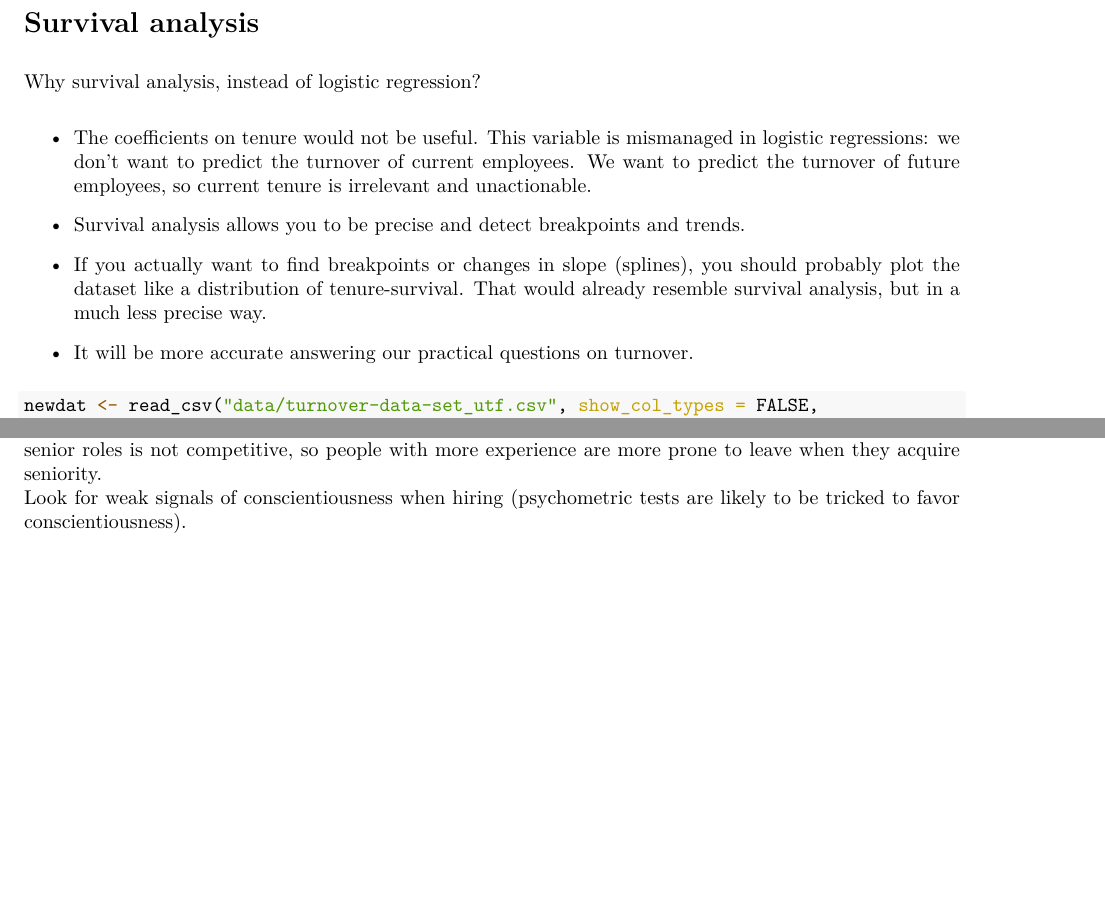
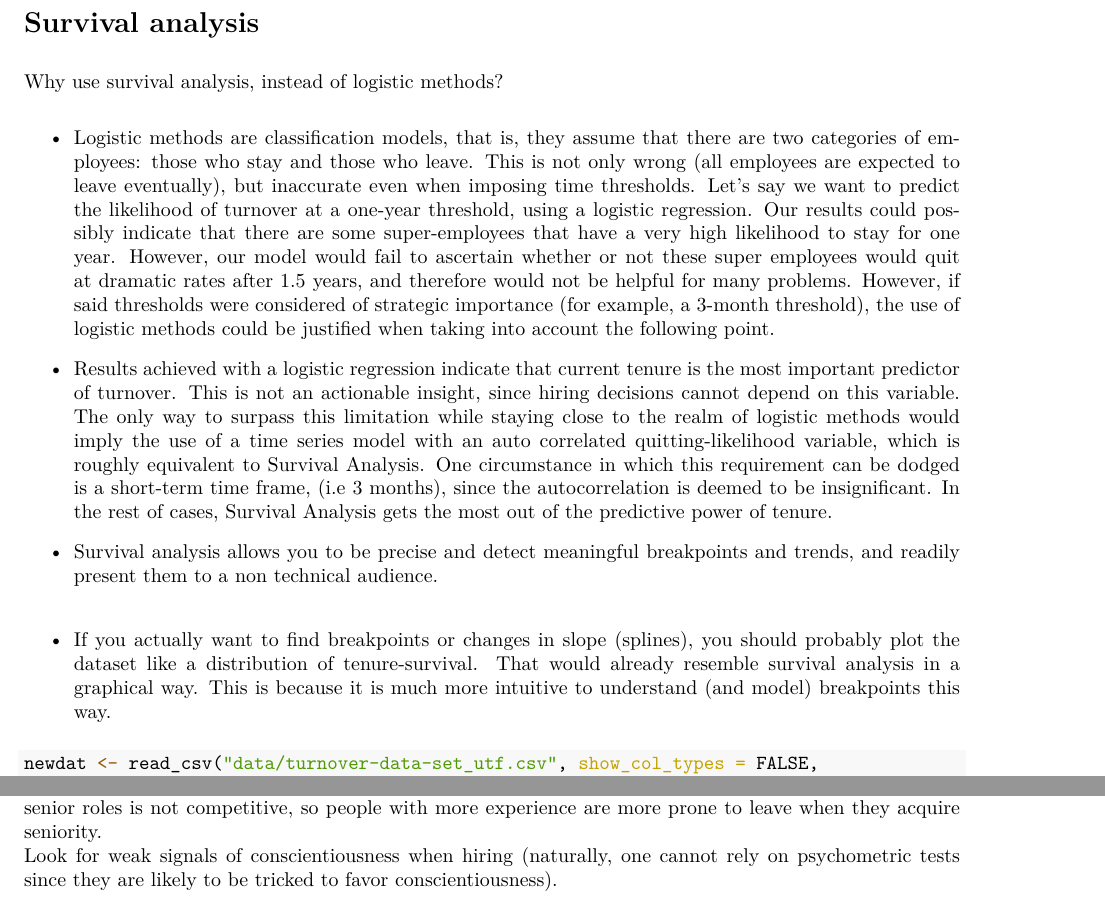
Before and after one commit to Zeralm/Employee-Attrition, an R Markdown document (build/R/analysis.Rmd): two parts of pages 6 and 12 of 12 before the commit and two parts of pages 6 and 13 of 13 after it, joined at a grey line, cut so that both start at the same text, the shorter picture padded with empty space. The pictures show the output file build/R/analysis.pdf that the author committed with the source.

Commit message:
Better quality model justification

````diff
--- a/build/R/analysis.Rmd
+++ b/build/R/analysis.Rmd
@@ -152,15 +152,15 @@ data.frame(testnames,pvalues, significant_at_0.05)
 
 # Survival analysis
 
-Why survival analysis, instead of logistic regression?
+Why use survival analysis, instead of logistic methods?
 
-- The coefficients on tenure would not be useful. This variable is mismanaged in logistic regressions: we don't want to predict the turnover of current employees. We want to predict the turnover of future employees, so current tenure is irrelevant and unactionable.
+- Logistic methods are classification models, that is, they assume that there are two categories of employees: those who stay and those
+who leave. This is not only wrong (all employees are expected to leave eventually), but inaccurate even when imposing time thresholds. Let's say we want to predict the likelihood of turnover at a one-year threshold, using a logistic regression. Our results could possibly indicate that there are some super-employees that have a very high likelihood to stay for one year. However, our model would fail to ascertain whether or not these super employees would quit at dramatic rates after 1.5 years, and therefore would not be helpful for many problems. However, if said thresholds were considered of strategic importance (for example, a 3-month threshold), the use of logistic methods could be justified when taking into account the following point.
 
-- Survival analysis allows you to be precise and detect breakpoints and trends.
+- Results achieved with a logistic regression indicate that current tenure is the most important predictor of turnover. This is not an actionable insight, since hiring decisions cannot depend on this variable. The only way to surpass this limitation while staying close to the realm of logistic methods would imply the use of a time series model with an auto correlated quitting-likelihood variable, which is roughly equivalent to Survival Analysis. One circumstance in which this requirement can be dodged is a short-term time frame, (i.e 3 months), since the autocorrelation is deemed to be insignificant. In the rest of cases, Survival Analysis gets the most out of the predictive power of tenure.
 
-- If you actually want to find breakpoints or changes in slope (splines), you should probably plot the dataset like a distribution of tenure-survival. That would already resemble survival analysis, but in a much less precise way.
-
-- It will be more accurate answering our practical questions on turnover.
+- Survival analysis allows you to be precise and detect meaningful breakpoints and trends, and readily present them to a non technical audience.
+- If you actually want to find breakpoints or changes in slope (splines), you should probably plot the dataset like a distribution of tenure-survival. That would already resemble survival analysis in a graphical way. This is because it is much more intuitive to understand (and model) breakpoints this way.
 
 ```{r warning = FALSE}
 
@@ -229,12 +229,12 @@ autoplot(aa_fit) + labs(title = "Coeficients on hazard over time")
 Some hazard effects clearly vary over time (a(t) - XB(t)), so the cox implementation should be taken with a grain of salt.
 Grey wage is a predictor of quitting, and going to work by foot is a negative predictor of quitting.
 Age is a predictor of quitting on longer tenures.
- Higher conscientiousness is associated to lower turnover in the first years.
+Higher conscientiousness is associated to lower turnover in the first years.
 
 
 Practical recommendation: hire in surroundings, offer help in accommodation.
 People with longer tenure and age are at risk. Maybe senior promotion is not encouraged, or salary for more senior roles is not competitive, so people with more experience are more prone to leave when they acquire seniority.
-Look for weak signals of conscientiousness when hiring (psychometric tests are likely to be tricked to favor conscientiousness).
+Look for weak signals of conscientiousness when hiring (naturally, one cannot rely on psychometric tests since they are likely to be tricked to favor conscientiousness).
 
 # References:
 
````
Also changed, not shown: build/R/analysis.pdf.
